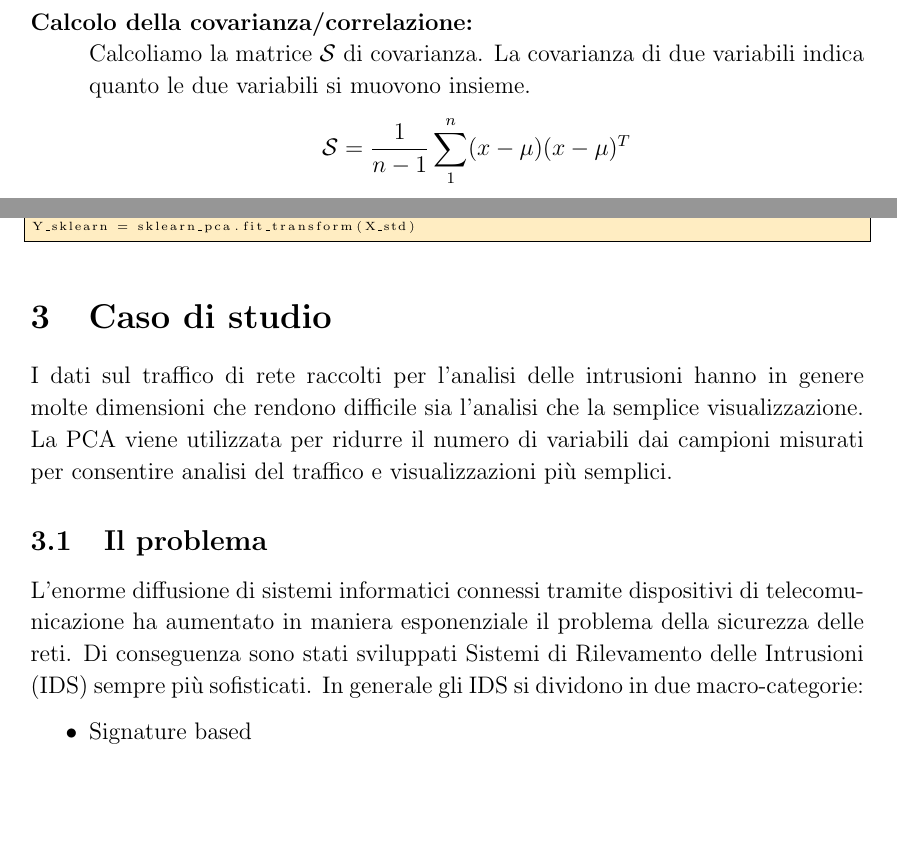
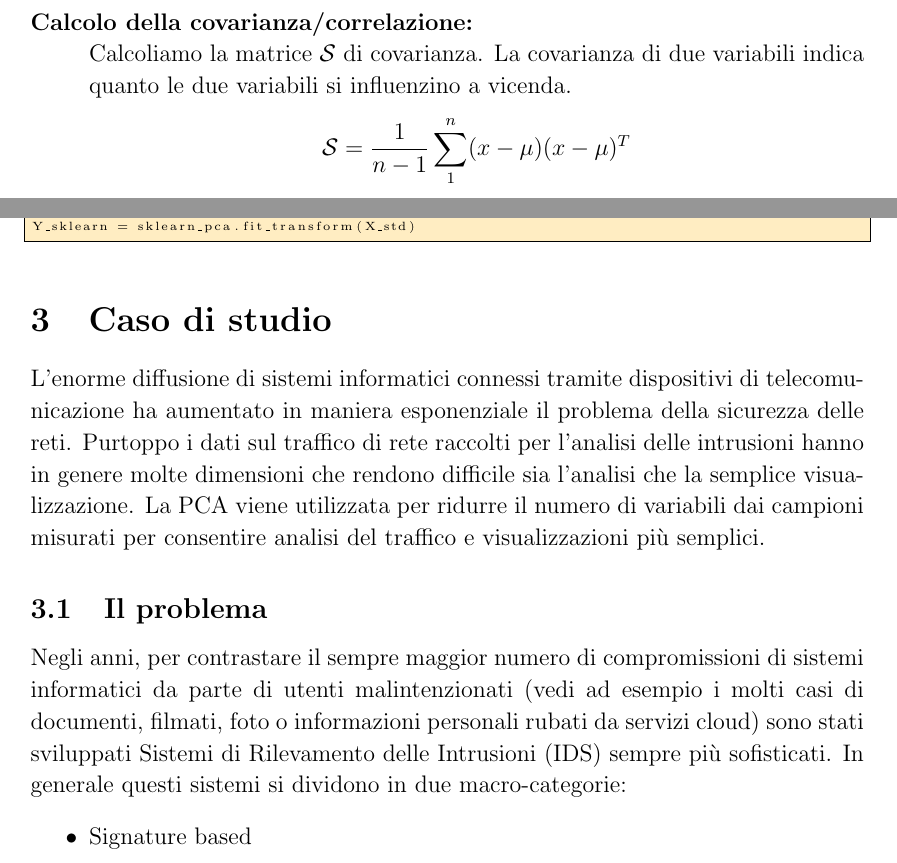
Before and after one commit to ma-buracchi/MASL-final-exam, a LaTeX document (report/essay_1.tex): two parts of pages 5 and 12 of 20, joined at a grey line, cut so that both start at the same text, the shorter picture padded with empty space. Compiled offline with pdfLaTeX.

Commit message:
Correzioni grammaticali

```diff
--- a/report/essay_1.tex
+++ b/report/essay_1.tex
@@ -149,7 +149,7 @@ Prof.ssa Anna \textsc{Gottard}
 			\item[Standardizzazione:] \hfill \\
 			 Standardizziamo i dati (media = 0 e varianza = 1). In questo modo possiamo lavorare con variabili che hanno scale e unità di misura differenti.
 			\item[Calcolo della covarianza/correlazione:] \hfill \\
-			 Calcoliamo la matrice $\mathcal{S}$ di covarianza. La covarianza di due variabili indica quanto le due variabili si muovono insieme.
+			Calcoliamo la matrice $\mathcal{S}$ di covarianza. La covarianza di due variabili indica quanto le due variabili si influenzino a vicenda.
 			$$\mathcal{S} = \frac{1}{n-1} \sum_{1}^{n} (x-\mu)(x-\mu)^T$$
 			In alternativa possiamo utilizzare anche la matrice di correlazione.
 			\item[Calcolo autovalori/autovettori:] \hfill \\
@@ -286,10 +286,10 @@ Prof.ssa Anna \textsc{Gottard}
 			\codice{149}{151}
 
 \section{Caso di studio}
-	I dati sul traffico di rete raccolti per l'analisi delle intrusioni hanno in genere molte dimensioni che rendono difficile sia l'analisi che la semplice visualizzazione. La \ac{PCA} viene utilizzata per ridurre il numero di variabili dai campioni misurati per consentire analisi del traffico e visualizzazioni più semplici.
+	L'enorme diffusione di sistemi informatici connessi tramite dispositivi di telecomunicazione ha aumentato in maniera esponenziale il problema della sicurezza delle reti. Purtoppo i dati sul traffico di rete raccolti per l'analisi delle intrusioni hanno in genere molte dimensioni che rendono difficile sia l'analisi che la semplice visualizzazione. La \ac{PCA} viene utilizzata per ridurre il numero di variabili dai campioni misurati per consentire analisi del traffico e visualizzazioni più semplici.
 
 	\subsection{Il problema}
-		L'enorme diffusione di sistemi informatici connessi tramite dispositivi di telecomunicazione ha aumentato in maniera esponenziale il problema della sicurezza delle reti. Di conseguenza sono stati sviluppati Sistemi di Rilevamento delle Intrusioni (IDS) sempre più sofisticati. In generale gli IDS si dividono in due macro-categorie:
+		Negli anni, per contrastare il sempre maggior numero di compromissioni di sistemi informatici da parte di utenti malintenzionati (vedi ad esempio i molti casi di documenti, filmati, foto o informazioni personali rubati da servizi cloud) sono stati sviluppati Sistemi di Rilevamento delle Intrusioni (IDS) sempre più sofisticati. In generale questi sistemi si dividono in due macro-categorie:
 		\begin{itemize}
 			\item Signature based
 			\item Anomaly based
```
Also changed, not shown: report/essay_1.pdf, report/essay_1.tex (2 more changed lines).
